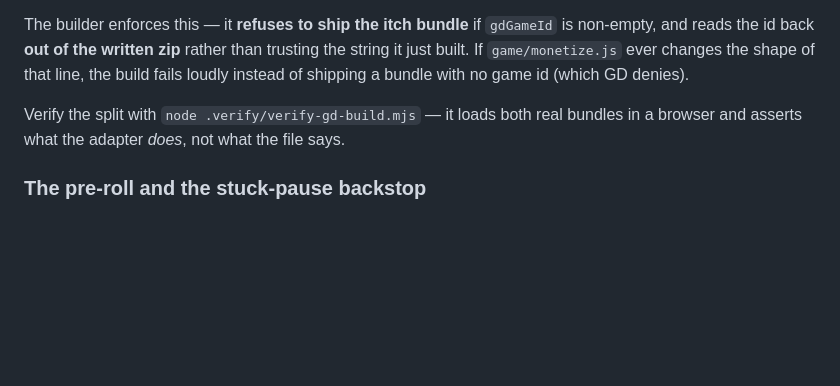
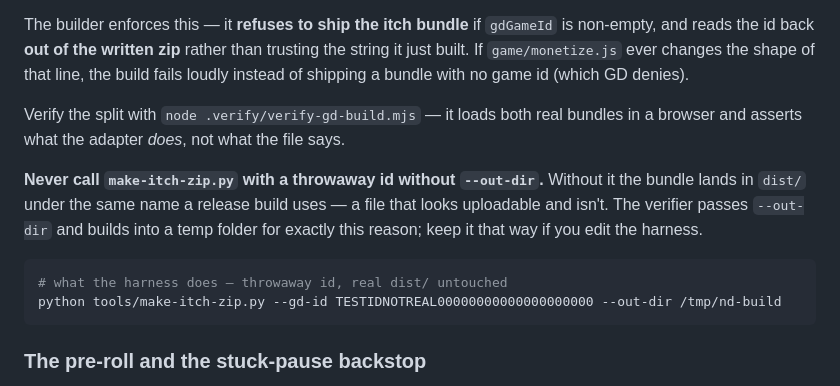
Before and after one commit to darkgambit/neon-drop, a Markdown page: MAINTENANCE.md, the part around the change. Rendered like a GitHub page; blank space fills up the shorter version.

````diff
--- a/MAINTENANCE.md
+++ b/MAINTENANCE.md
@@ -212,6 +212,16 @@ a bundle with no game id (which GD denies).
 Verify the split with `node .verify/verify-gd-build.mjs` — it loads both real bundles in a browser
 and asserts what the adapter *does*, not what the file says.
 
+**Never call `make-itch-zip.py` with a throwaway id without `--out-dir`.** Without it the bundle
+lands in `dist/` under the same name a release build uses — a file that looks uploadable and
+isn't. The verifier passes `--out-dir` and builds into a temp folder for exactly this reason;
+keep it that way if you edit the harness.
+
+```bash
+# what the harness does — throwaway id, real dist/ untouched
+python tools/make-itch-zip.py --gd-id TESTIDNOTREAL00000000000000000000 --out-dir /tmp/nd-build
+```
+
 ### The pre-roll and the stuck-pause backstop
 
 GD requires a pre-roll on the Play button. `preRollThenStart()` fires `Ads.interstitial()` and
````
Also changed, not shown: PORTAL_SUBMISSION_KIT.md (+25 -3 lines), PROGRESS.md (+22 -0 lines).
